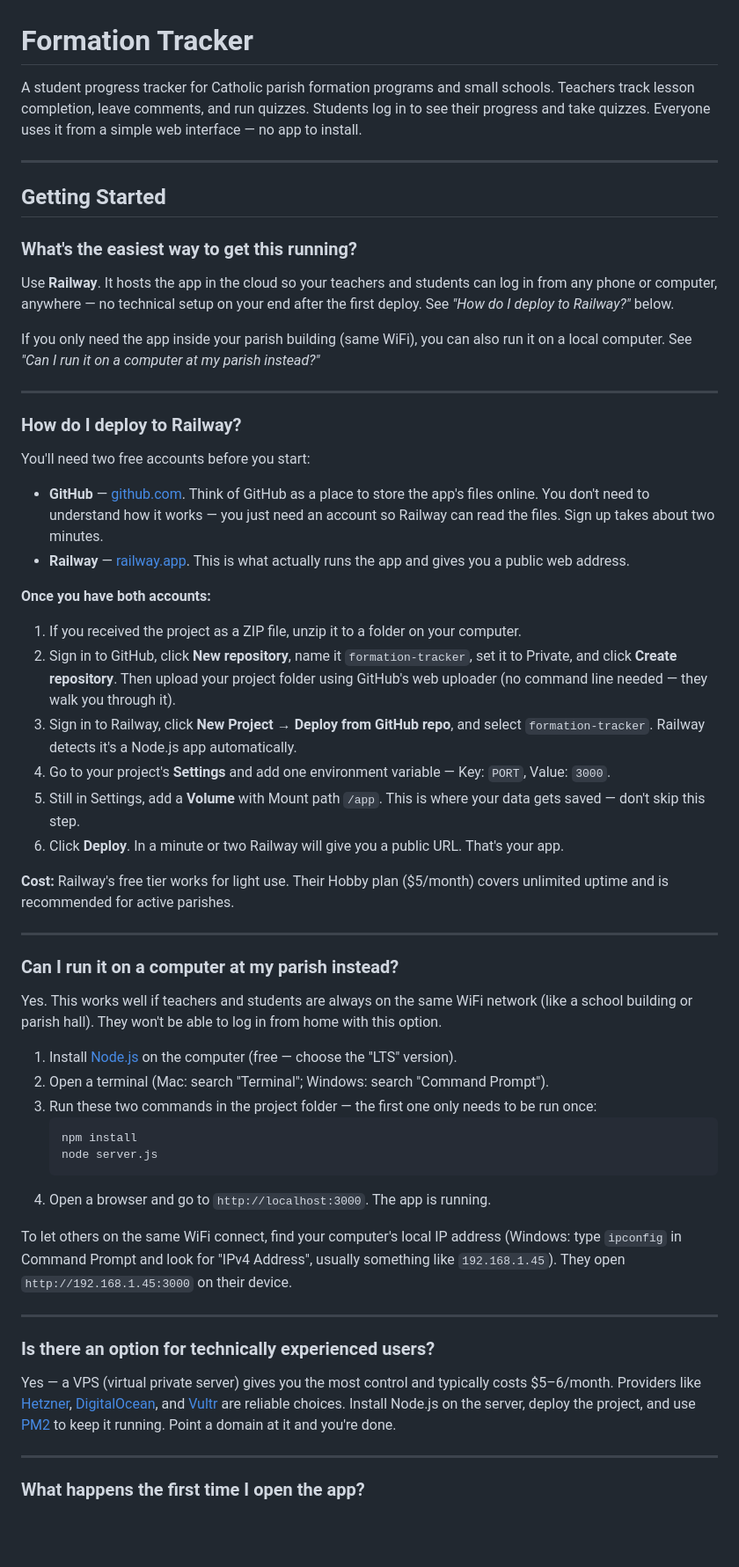
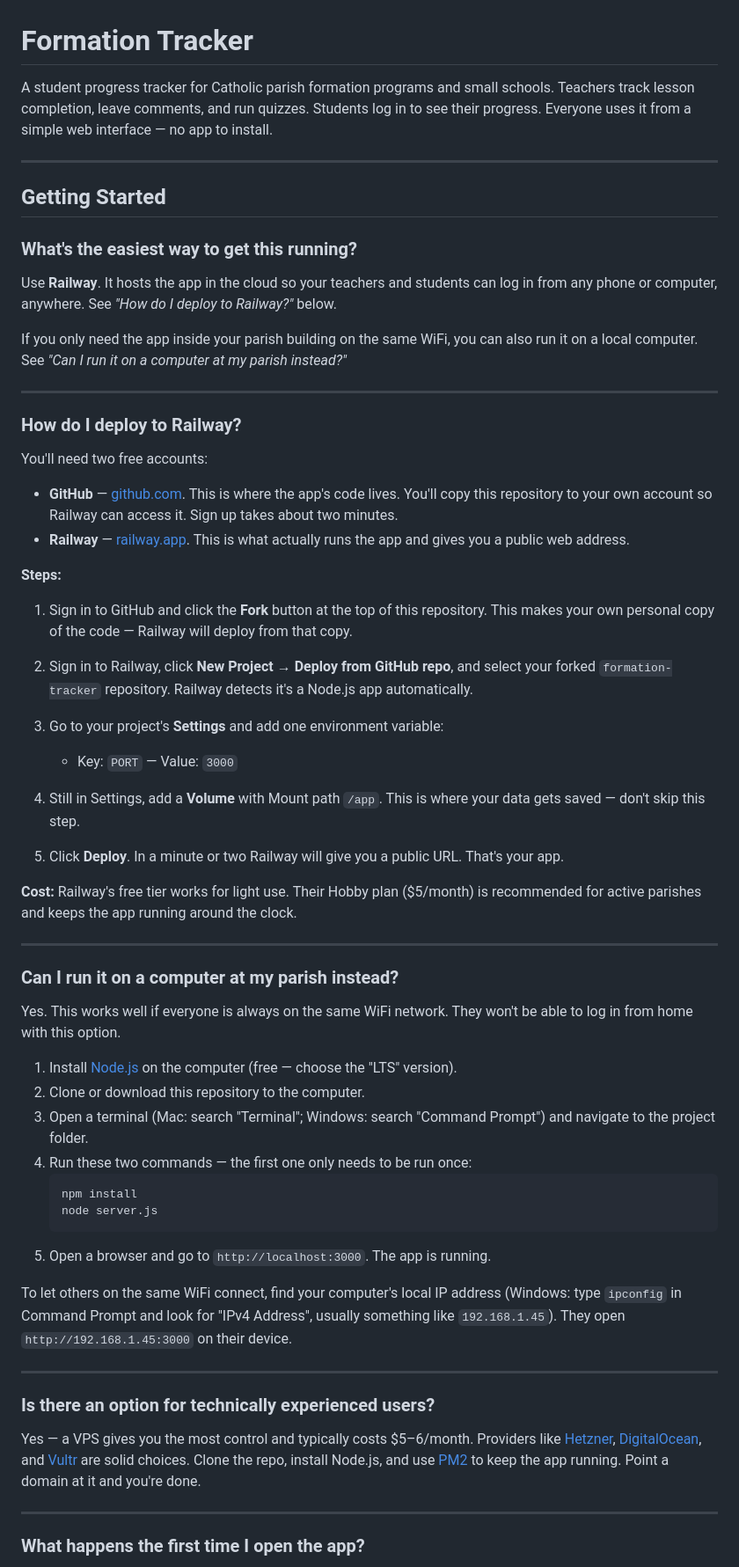
Before and after one commit to shalone86/simple-student-tracking, a Markdown page: README.md, the part around one of its changes. Shown at 88% size. GitHub-like rendering; blank space fills up the shorter version.

Commit message:
Update README.md
changed the verbiage to make it easier to understand

````diff
--- a/README.md
+++ b/README.md
@@ -1,6 +1,6 @@
 # Formation Tracker
 
-A student progress tracker for Catholic parish formation programs and small schools. Teachers track lesson completion, leave comments, and run quizzes. Students log in to see their progress and take quizzes. Everyone uses it from a simple web interface — no app to install.
+A student progress tracker for Catholic parish formation programs and small schools. Teachers track lesson completion, leave comments, and run quizzes. Students log in to see their progress. Everyone uses it from a simple web interface — no app to install.
 
 ---
 
@@ -8,44 +8,49 @@ A student progress tracker for Catholic parish formation programs and small scho
 
 ### What's the easiest way to get this running?
 
-Use **Railway**. It hosts the app in the cloud so your teachers and students can log in from any phone or computer, anywhere — no technical setup on your end after the first deploy. See *"How do I deploy to Railway?"* below.
+Use **Railway**. It hosts the app in the cloud so your teachers and students can log in from any phone or computer, anywhere. See *"How do I deploy to Railway?"* below.
 
-If you only need the app inside your parish building (same WiFi), you can also run it on a local computer. See *"Can I run it on a computer at my parish instead?"*
+If you only need the app inside your parish building on the same WiFi, you can also run it on a local computer. See *"Can I run it on a computer at my parish instead?"*
 
 ---
 
 ### How do I deploy to Railway?
 
-You'll need two free accounts before you start:
+You'll need two free accounts:
 
-- **GitHub** — [github.com](https://github.com). Think of GitHub as a place to store the app's files online. You don't need to understand how it works — you just need an account so Railway can read the files. Sign up takes about two minutes.
+- **GitHub** — [github.com](https://github.com). This is where the app's code lives. You'll copy this repository to your own account so Railway can access it. Sign up takes about two minutes.
 - **Railway** — [railway.app](https://railway.app). This is what actually runs the app and gives you a public web address.
 
-**Once you have both accounts:**
+**Steps:**
 
-1. If you received the project as a ZIP file, unzip it to a folder on your computer.
-2. Sign in to GitHub, click **New repository**, name it `formation-tracker`, set it to Private, and click **Create repository**. Then upload your project folder using GitHub's web uploader (no command line needed — they walk you through it).
-3. Sign in to Railway, click **New Project → Deploy from GitHub repo**, and select `formation-tracker`. Railway detects it's a Node.js app automatically.
-4. Go to your project's **Settings** and add one environment variable — Key: `PORT`, Value: `3000`.
-5. Still in Settings, add a **Volume** with Mount path `/app`. This is where your data gets saved — don't skip this step.
-6. Click **Deploy**. In a minute or two Railway will give you a public URL. That's your app.
+1. Sign in to GitHub and click the **Fork** button at the top of this repository. This makes your own personal copy of the code — Railway will deploy from that copy.
 
-**Cost:** Railway's free tier works for light use. Their Hobby plan ($5/month) covers unlimited uptime and is recommended for active parishes.
+2. Sign in to Railway, click **New Project → Deploy from GitHub repo**, and select your forked `formation-tracker` repository. Railway detects it's a Node.js app automatically.
+
+3. Go to your project's **Settings** and add one environment variable:
+   - Key: `PORT` — Value: `3000`
+
+4. Still in Settings, add a **Volume** with Mount path `/app`. This is where your data gets saved — don't skip this step.
+
+5. Click **Deploy**. In a minute or two Railway will give you a public URL. That's your app.
+
+**Cost:** Railway's free tier works for light use. Their Hobby plan ($5/month) is recommended for active parishes and keeps the app running around the clock.
 
 ---
 
 ### Can I run it on a computer at my parish instead?
 
-Yes. This works well if teachers and students are always on the same WiFi network (like a school building or parish hall). They won't be able to log in from home with this option.
+Yes. This works well if everyone is always on the same WiFi network. They won't be able to log in from home with this option.
 
 1. Install [Node.js](https://nodejs.org) on the computer (free — choose the "LTS" version).
-2. Open a terminal (Mac: search "Terminal"; Windows: search "Command Prompt").
-3. Run these two commands in the project folder — the first one only needs to be run once:
+2. Clone or download this repository to the computer.
+3. Open a terminal (Mac: search "Terminal"; Windows: search "Command Prompt") and navigate to the project folder.
+4. Run these two commands — the first one only needs to be run once:
    ```
    npm install
    node server.js
    ```
-4. Open a browser and go to `http://localhost:3000`. The app is running.
+5. Open a browser and go to `http://localhost:3000`. The app is running.
 
 To let others on the same WiFi connect, find your computer's local IP address (Windows: type `ipconfig` in Command Prompt and look for "IPv4 Address", usually something like `192.168.1.45`). They open `http://192.168.1.45:3000` on their device.
 
@@ -53,7 +58,7 @@ To let others on the same WiFi connect, find your computer's local IP address (W
 
 ### Is there an option for technically experienced users?
 
-Yes — a VPS (virtual private server) gives you the most control and typically costs $5–6/month. Providers like [Hetzner](https://hetzner.com), [DigitalOcean](https://digitalocean.com), and [Vultr](https://vultr.com) are reliable choices. Install Node.js on the server, deploy the project, and use [PM2](https://pm2.keymetrics.io/) to keep it running. Point a domain at it and you're done.
+Yes — a VPS gives you the most control and typically costs $5–6/month. Providers like [Hetzner](https://hetzner.com), [DigitalOcean](https://digitalocean.com), and [Vultr](https://vultr.com) are solid choices. Clone the repo, install Node.js, and use [PM2](https://pm2.keymetrics.io/) to keep the app running. Point a domain at it and you're done.
 
 ---
 
````
Also changed, not shown: other parts of README.md (+6 -8 lines).
